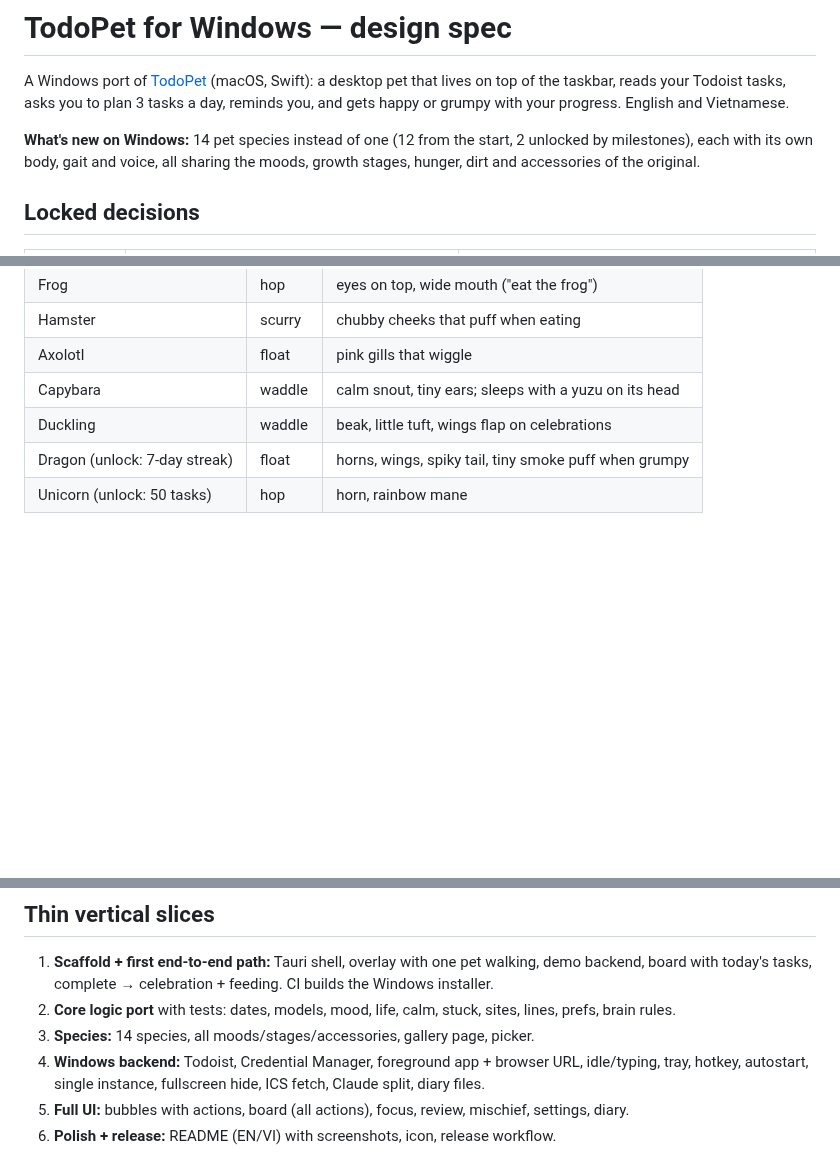
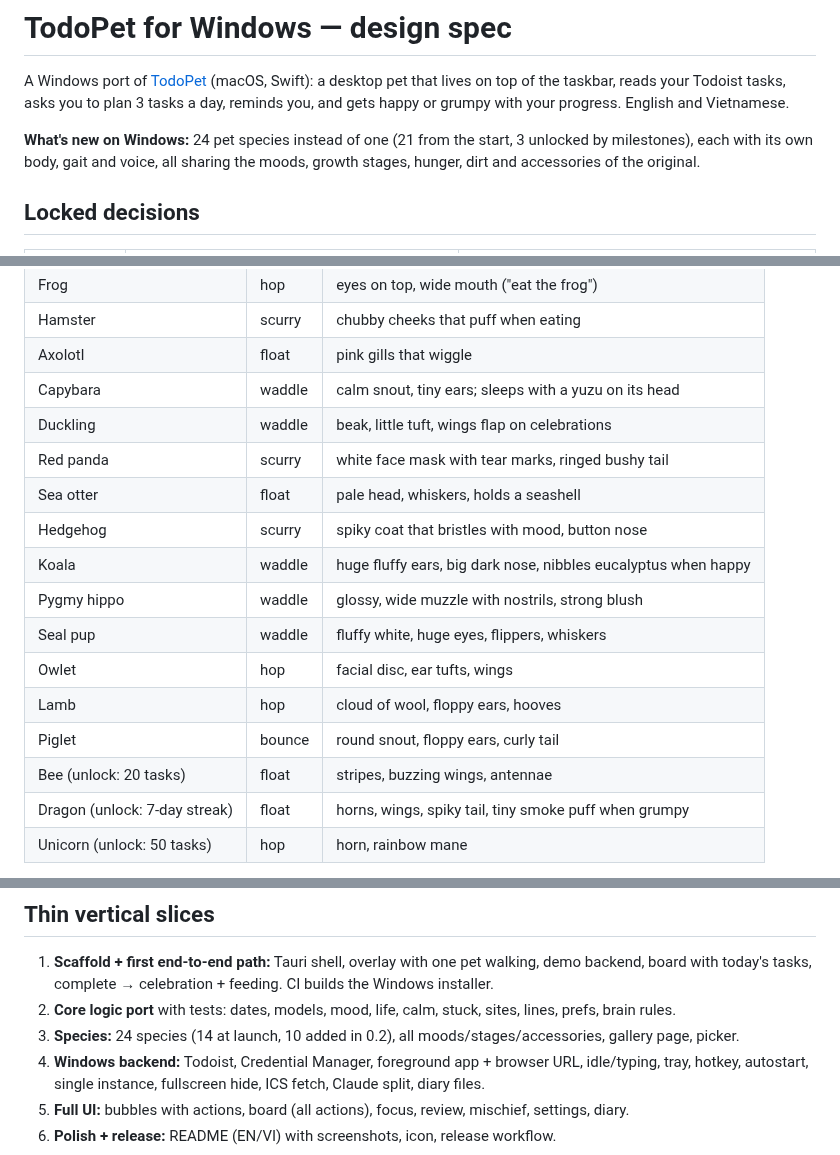
Before and after one commit to trananhtung/todopet-windows, a Markdown page: docs/SPEC.md, 3 parts joined by grey strips. Drawn GitHub-style; blank space fills up the shorter version.

```diff
--- a/docs/SPEC.md
+++ b/docs/SPEC.md
@@ -4,7 +4,7 @@ A Windows port of [TodoPet](https://github.com/trananhtung/todopet) (macOS, Swif
 top of the taskbar, reads your Todoist tasks, asks you to plan 3 tasks a day, reminds you, and gets happy or
 grumpy with your progress. English and Vietnamese.
 
-**What's new on Windows:** 14 pet species instead of one (12 from the start, 2 unlocked by milestones), each
+**What's new on Windows:** 24 pet species instead of one (21 from the start, 3 unlocked by milestones), each
 with its own body, gait and voice, all sharing the moods, growth stages, hunger, dirt and accessories of the
 original.
 
@@ -109,6 +109,16 @@ tasks (also forced by `?demo`).
 | Axolotl | float | pink gills that wiggle |
 | Capybara | waddle | calm snout, tiny ears; sleeps with a yuzu on its head |
 | Duckling | waddle | beak, little tuft, wings flap on celebrations |
+| Red panda | scurry | white face mask with tear marks, ringed bushy tail |
+| Sea otter | float | pale head, whiskers, holds a seashell |
+| Hedgehog | scurry | spiky coat that bristles with mood, button nose |
+| Koala | waddle | huge fluffy ears, big dark nose, nibbles eucalyptus when happy |
+| Pygmy hippo | waddle | glossy, wide muzzle with nostrils, strong blush |
+| Seal pup | waddle | fluffy white, huge eyes, flippers, whiskers |
+| Owlet | hop | facial disc, ear tufts, wings |
+| Lamb | hop | cloud of wool, floppy ears, hooves |
+| Piglet | bounce | round snout, floppy ears, curly tail |
+| Bee (unlock: 20 tasks) | float | stripes, buzzing wings, antennae |
 | Dragon (unlock: 7-day streak) | float | horns, wings, spiky tail, tiny smoke puff when grumpy |
 | Unicorn (unlock: 50 tasks) | hop | horn, rainbow mane |
 
@@ -129,7 +139,7 @@ of the last key-down. Secrets (tokens, ICS links) live in Credential Manager; ev
 1. **Scaffold + first end-to-end path:** Tauri shell, overlay with one pet walking, demo backend, board with
    today's tasks, complete → celebration + feeding. CI builds the Windows installer.
 2. **Core logic port** with tests: dates, models, mood, life, calm, stuck, sites, lines, prefs, brain rules.
-3. **Species:** 14 species, all moods/stages/accessories, gallery page, picker.
+3. **Species:** 24 species (14 at launch, 10 added in 0.2), all moods/stages/accessories, gallery page, picker.
 4. **Windows backend:** Todoist, Credential Manager, foreground app + browser URL, idle/typing, tray,
    hotkey, autostart, single instance, fullscreen hide, ICS fetch, Claude split, diary files.
 5. **Full UI:** bubbles with actions, board (all actions), focus, review, mischief, settings, diary.
```
Also changed, not shown: README.md (+3 -3 lines), README.vi.md (+2 -2 lines), docs/species.png, 16 other files.
